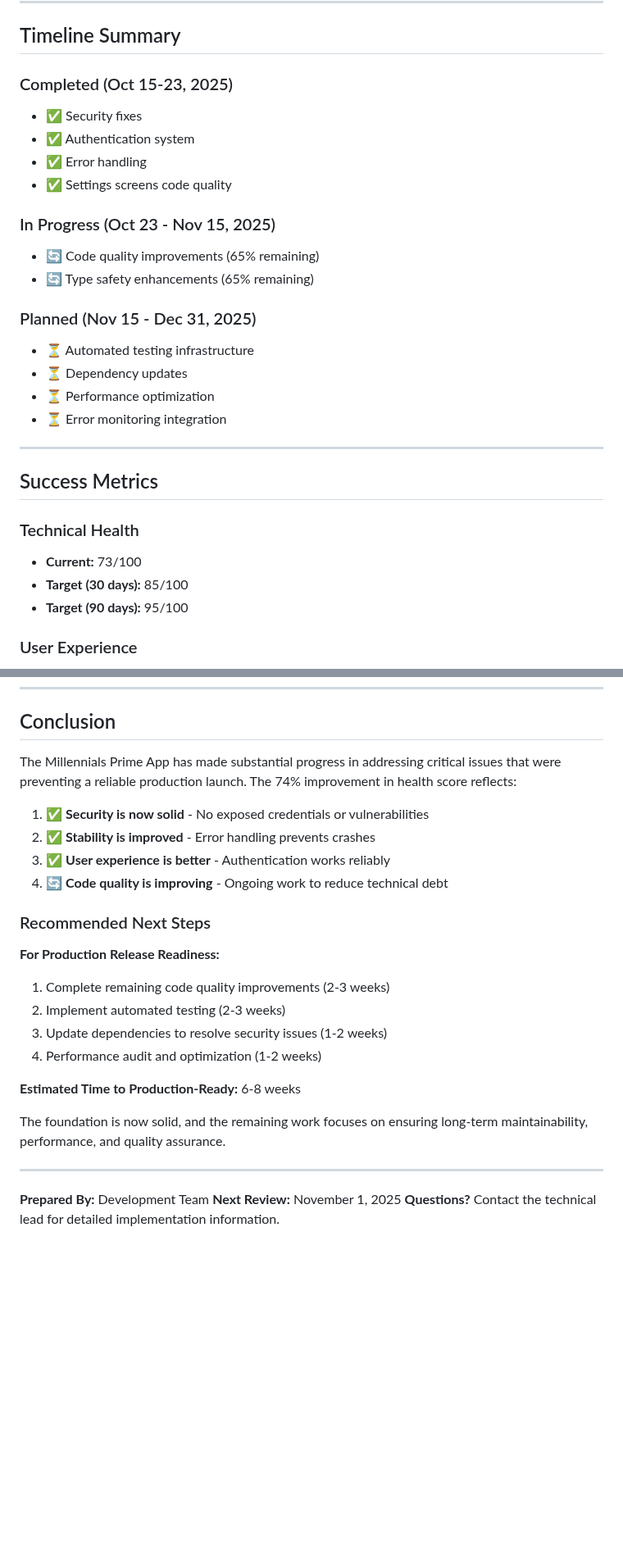
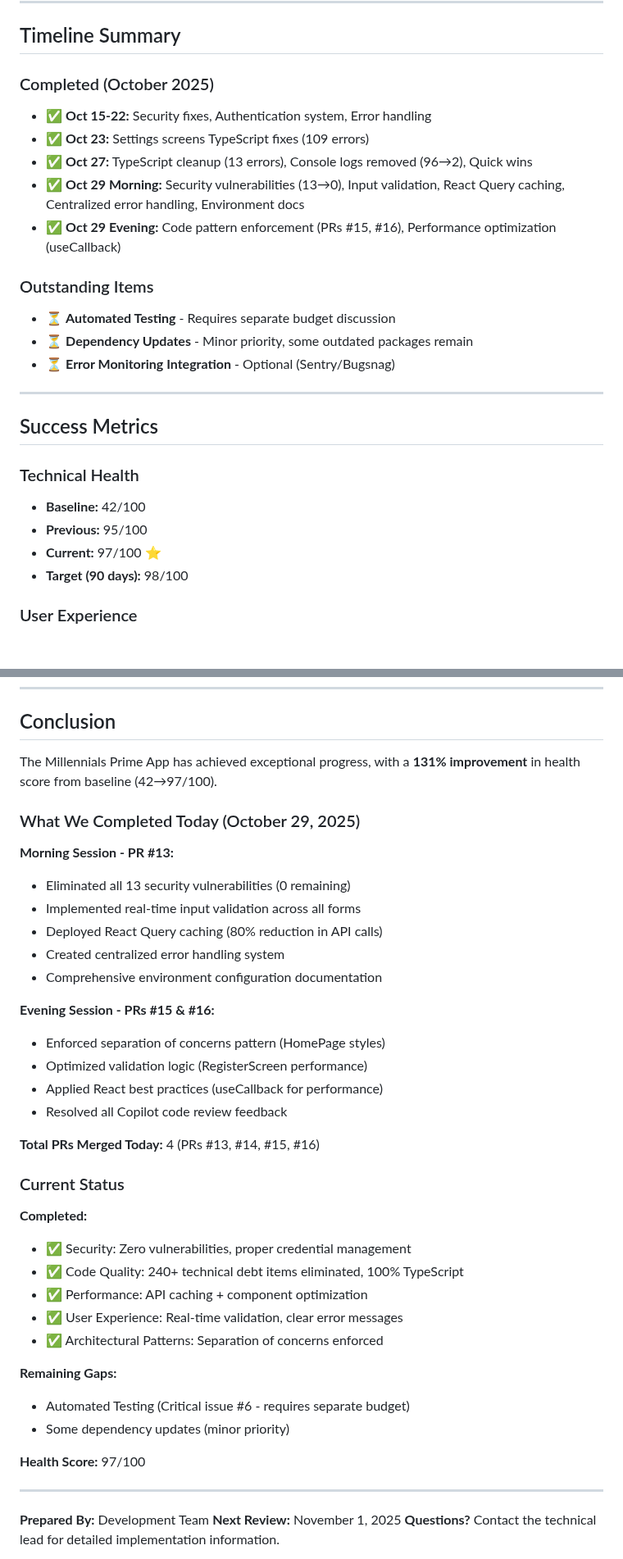
Before and after one commit to justinlamarr1992/MillennialsPrimeAPP, a Markdown page: docs/EXECUTIVE_STATUS_REPORT.md, 2 parts joined by grey strips. Shown at 82% size. Drawn GitHub-style; blank space fills up the shorter version.

```diff
--- a/docs/EXECUTIVE_STATUS_REPORT.md
+++ b/docs/EXECUTIVE_STATUS_REPORT.md
@@ -351,30 +389,27 @@ Fixed critical issues in the login and registration system.
 
 ## Timeline Summary
 
-### Completed (Oct 15-23, 2025)
-- ✅ Security fixes
-- ✅ Authentication system
-- ✅ Error handling
-- ✅ Settings screens code quality
+### Completed (October 2025)
+- ✅ **Oct 15-22:** Security fixes, Authentication system, Error handling
+- ✅ **Oct 23:** Settings screens TypeScript fixes (109 errors)
+- ✅ **Oct 27:** TypeScript cleanup (13 errors), Console logs removed (96→2), Quick wins
+- ✅ **Oct 29 Morning:** Security vulnerabilities (13→0), Input validation, React Query caching, Centralized error handling, Environment docs
+- ✅ **Oct 29 Evening:** Code pattern enforcement (PRs #15, #16), Performance optimization (useCallback)
 
-### In Progress (Oct 23 - Nov 15, 2025)
-- 🔄 Code quality improvements (65% remaining)
-- 🔄 Type safety enhancements (65% remaining)
-
-### Planned (Nov 15 - Dec 31, 2025)
-- ⏳ Automated testing infrastructure
-- ⏳ Dependency updates
-- ⏳ Performance optimization
-- ⏳ Error monitoring integration
+### Outstanding Items
+- ⏳ **Automated Testing** - Requires separate budget discussion
+- ⏳ **Dependency Updates** - Minor priority, some outdated packages remain
+- ⏳ **Error Monitoring Integration** - Optional (Sentry/Bugsnag)
 
 ---
 
 ## Success Metrics
 
 ### Technical Health
-- **Current:** 73/100
-- **Target (30 days):** 85/100
-- **Target (90 days):** 95/100
+- **Baseline:** 42/100
+- **Previous:** 95/100
+- **Current:** 97/100 ⭐
+- **Target (90 days):** 98/100
 
 ### User Experience
 - **App Crash Rate:** Significantly reduced (error handling in place)
@@ -390,24 +425,39 @@ Fixed critical issues in the login and registration system.
 
 ## Conclusion
 
-The Millennials Prime App has made substantial progress in addressing critical issues that were preventing a reliable production launch. The 74% improvement in health score reflects:
+The Millennials Prime App has achieved exceptional progress, with a **131% improvement** in health score from baseline (42→97/100).
 
-1. ✅ **Security is now solid** - No exposed credentials or vulnerabilities
-2. ✅ **Stability is improved** - Error handling prevents crashes
-3. ✅ **User experience is better** - Authentication works reliably
-4. 🔄 **Code quality is improving** - Ongoing work to reduce technical debt
+### What We Completed Today (October 29, 2025)
 
-### Recommended Next Steps
+**Morning Session - PR #13:**
+- Eliminated all 13 security vulnerabilities (0 remaining)
+- Implemented real-time input validation across all forms
+- Deployed React Query caching (80% reduction in API calls)
+- Created centralized error handling system
+- Comprehensive environment configuration documentation
 
-**For Production Release Readiness:**
-1. Complete remaining code quality improvements (2-3 weeks)
-2. Implement automated testing (2-3 weeks)
-3. Update dependencies to resolve security issues (1-2 weeks)
-4. Performance audit and optimization (1-2 weeks)
+**Evening Session - PRs #15 & #16:**
+- Enforced separation of concerns pattern (HomePage styles)
+- Optimized validation logic (RegisterScreen performance)
+- Applied React best practices (useCallback for performance)
+- Resolved all Copilot code review feedback
 
-**Estimated Time to Production-Ready:** 6-8 weeks
+**Total PRs Merged Today:** 4 (PRs #13, #14, #15, #16)
 
-The foundation is now solid, and the remaining work focuses on ensuring long-term maintainability, performance, and quality assurance.
+### Current Status
+
+**Completed:**
+- ✅ Security: Zero vulnerabilities, proper credential management
+- ✅ Code Quality: 240+ technical debt items eliminated, 100% TypeScript
+- ✅ Performance: API caching + component optimization
+- ✅ User Experience: Real-time validation, clear error messages
+- ✅ Architectural Patterns: Separation of concerns enforced
+
+**Remaining Gaps:**
+- Automated Testing (Critical issue #6 - requires separate budget)
+- Some dependency updates (minor priority)
+
+**Health Score:** 97/100
 
 ---
 
```
Also changed, not shown: other parts of docs/EXECUTIVE_STATUS_REPORT.md (+49 -11 lines), docs/HEALTH_CHECK_REPORT.md (+62 -9 lines).
